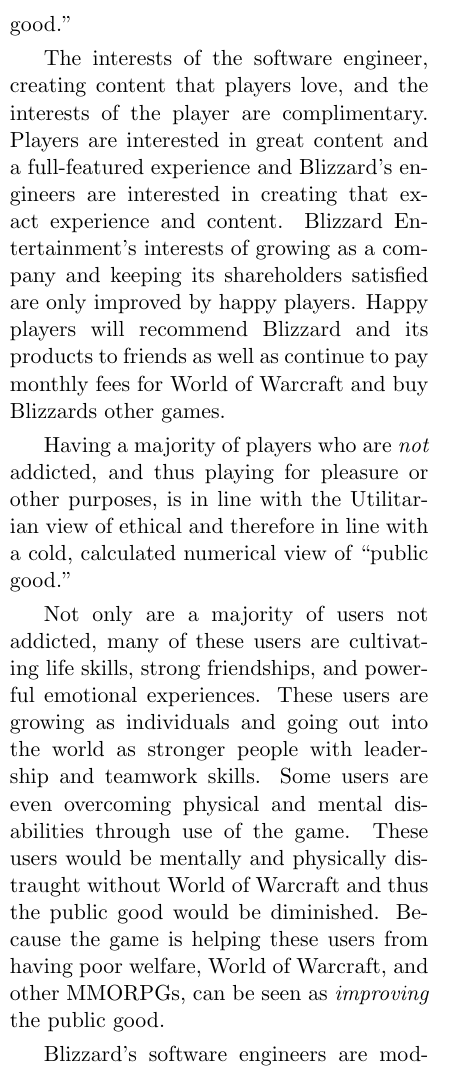
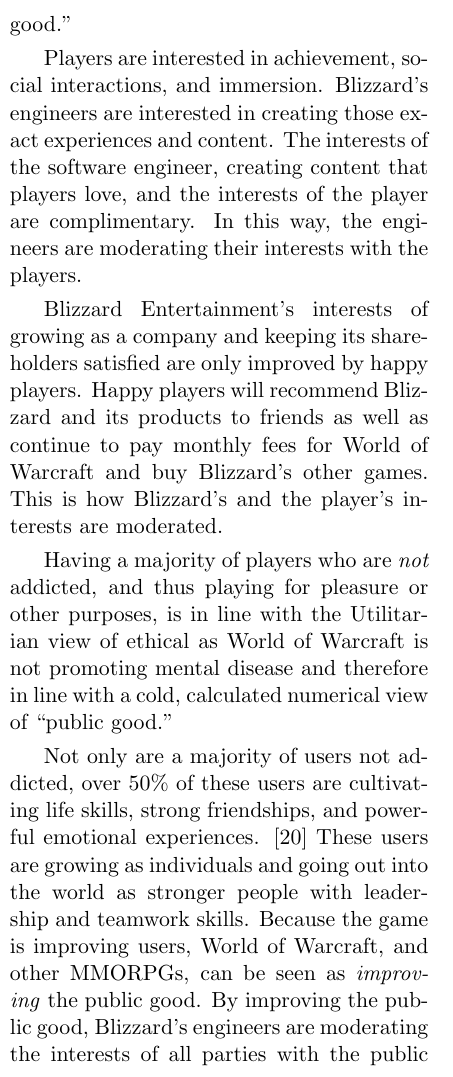
Before and after one commit to tgashby/CSC300-Paper, a LaTeX document (paper.tex): part of one column of page 5 of 9, cut so that both start at the same text. Compiled offline with pdfLaTeX.

Commit message:
15. Explicitly state moderation of interests. Most of conclusion changed/rewritten.

```diff
--- a/paper.tex
+++ b/paper.tex
@@ -104,13 +104,13 @@
 \subsubsection{Ethical Conclusion}
 In order for Blizzard's actions to be ethical, its engineers must ``moderate the interests of themselves, Blizzard Entertainment, and the players of World of Warcraft with the public good.''
 
-The interests of the software engineer, creating content that players love, and the interests of the player are complimentary. Players are interested in great content and a full-featured experience and Blizzard's engineers are interested in creating that exact experience and content.
-Blizzard Entertainment's interests of growing as a company and keeping its shareholders satisfied are only improved by happy players. Happy players will recommend Blizzard and its products to friends as well as continue to pay monthly fees for World of Warcraft and buy Blizzards other games.
+Players are interested in achievement, social interactions, and immersion. Blizzard's engineers are interested in creating those exact experiences and content. The interests of the software engineer, creating content that players love, and the interests of the player are complimentary. In this way, the engineers are moderating their interests with the players.
 
-Having a majority of players who are \emph{not} addicted, and thus playing for pleasure or other purposes, is in line with the Utilitarian view of ethical and therefore in line with a cold, calculated numerical view of ``public good.''
+Blizzard Entertainment's interests of growing as a company and keeping its shareholders satisfied are only improved by happy players. Happy players will recommend Blizzard and its products to friends as well as continue to pay monthly fees for World of Warcraft and buy Blizzard's other games. This is how Blizzard's and the player's interests are moderated.
 
-Not only are a majority of users not addicted, many of these users are cultivating life skills, strong friendships, and powerful emotional experiences. These users are growing as individuals and going out into the world as stronger people with leadership and teamwork skills.
-Some users are even overcoming physical and mental disabilities through use of the game. These users would be mentally and physically distraught without World of Warcraft and thus the public good would be diminished. Because the game is helping these users from having poor welfare, World of Warcraft, and other MMORPGs, can be seen as \emph{improving} the public good.
+Having a majority of players who are \emph{not} addicted, and thus playing for pleasure or other purposes, is in line with the Utilitarian view of ethical as World of Warcraft is not promoting mental disease and therefore in line with a cold, calculated numerical view of ``public good.''
+
+Not only are a majority of users not addicted, over 50\% of these users are cultivating life skills, strong friendships, and powerful emotional experiences. \cite{MotivationsAndDerviedExperiences} These users are growing as individuals and going out into the world as stronger people with leadership and teamwork skills. Because the game is improving users, World of Warcraft, and other MMORPGs, can be seen as \emph{improving} the public good. By improving the public good, Blizzard's engineers are moderating the interests of all parties with the public good.
 
 Blizzard's software engineers are moderating all parties' interests. The public good is not only being upheld, but improved. Therefore, Blizzard Entertainment's actions are not only ethical in accordance with SE Code section 1.02, but can be seen as extraordinary, going beyond moderating their interests and improving the public good.
 
```
